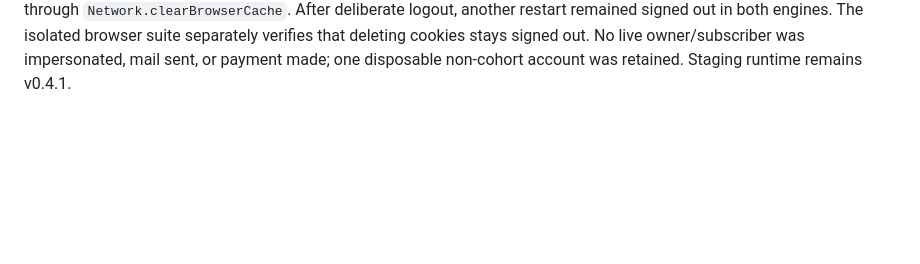
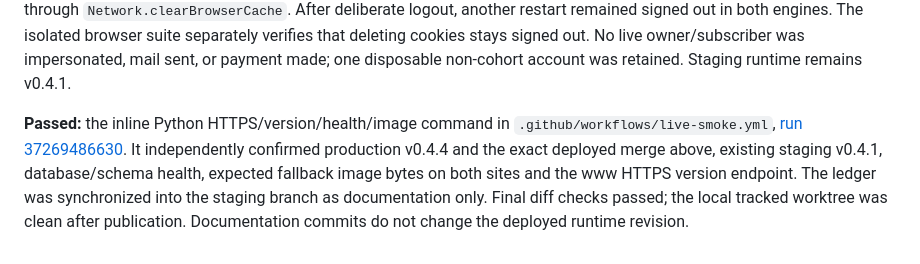
Before and after one commit to lupu-spec/Landwolf, a Markdown page: beta/docs/PERSISTENT_SIGN_IN_RELEASE.md, the part around the change. Drawn GitHub-style; blank space fills up the shorter version.

Commit message:
Record passed independent HTTPS checks for persistent sign-in release

```diff
--- a/beta/docs/PERSISTENT_SIGN_IN_RELEASE.md
+++ b/beta/docs/PERSISTENT_SIGN_IN_RELEASE.md
@@ -112,3 +112,13 @@ After deliberate logout, another restart remained signed out in both engines.
 The isolated browser suite separately verifies that deleting cookies stays signed
 out. No live owner/subscriber was impersonated, mail sent, or payment made; one
 disposable non-cohort account was retained. Staging runtime remains v0.4.1.
+
+**Passed:** the inline Python HTTPS/version/health/image command in
+`.github/workflows/live-smoke.yml`,
+[run 37269486630](https://github.com/lupu-spec/Landwolf/actions/runs/37269486630).
+It independently confirmed production v0.4.4 and the exact deployed merge above,
+existing staging v0.4.1, database/schema health, expected fallback image bytes on
+both sites and the www HTTPS version endpoint. The ledger was synchronized into
+the staging branch as documentation only. Final diff checks passed; the local
+tracked worktree was clean after publication. Documentation commits do not change
+the deployed runtime revision.
```
